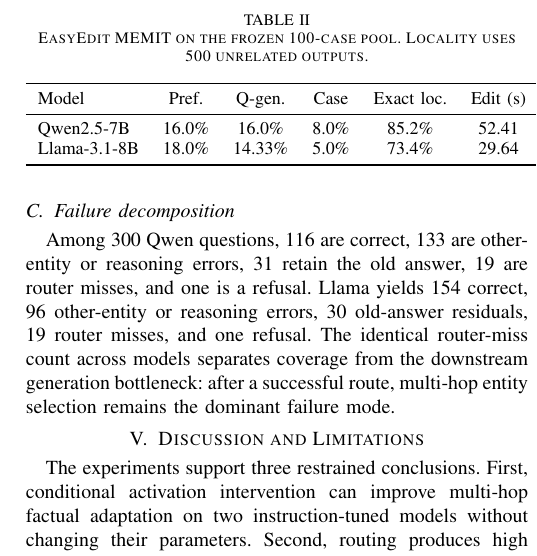
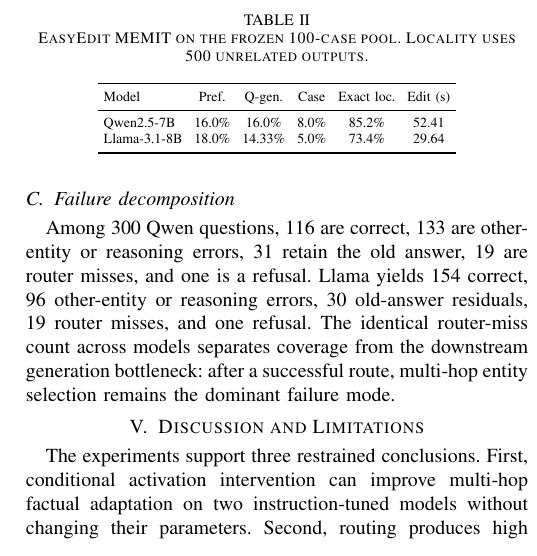
Before and after one commit to JJayshum/CQAG, a LaTeX paper (paper_icasp2027/main.tex): part of one column of page 3 of 3, cut so that both start at the same text. Compiled offline with pdfLaTeX.

Commit message:
Build and verify ICASSP paper PDF

```diff
--- a/paper_icasp2027/main.tex
+++ b/paper_icasp2027/main.tex
@@ -116,7 +116,8 @@
 \centering
 \caption{EasyEdit \memit{} on the frozen 100-case pool. Locality uses 500 unrelated outputs.}
 \label{tab:edit}
-\small
+\scriptsize
+\setlength{\tabcolsep}{3pt}
 \begin{tabular}{lccccc}
 \toprule
 Model & Pref. & Q-gen. & Case & Exact loc. & Edit (s) \\
```
Also changed, not shown: paper_icasp2027/README.md, paper_icasp2027/main.pdf (added).
